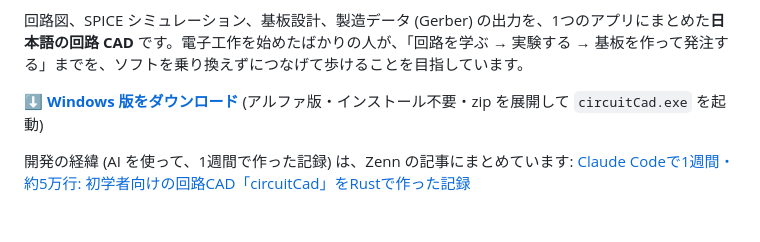
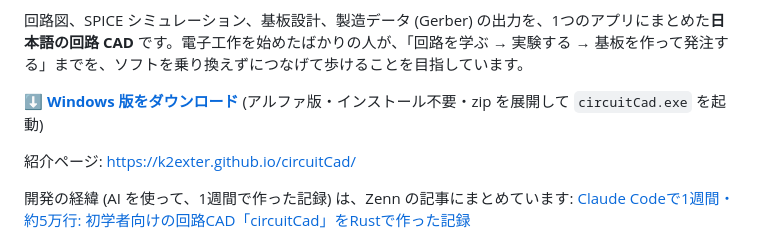
Before and after one commit to K2EXTER/circuitCad, a Markdown page: README.md, the part around the change. GitHub-like rendering; blank space fills up the shorter version.

```diff
--- a/README.md
+++ b/README.md
@@ -7,6 +7,8 @@
 回路図、SPICE シミュレーション、基板設計、製造データ (Gerber) の出力を、1つのアプリにまとめた**日本語の回路 CAD** です。電子工作を始めたばかりの人が、「回路を学ぶ → 実験する → 基板を作って発注する」までを、ソフトを乗り換えずにつなげて歩けることを目指しています。
 
 [**⬇ Windows 版をダウンロード**](https://github.com/K2EXTER/circuitCad/releases) (アルファ版・インストール不要・zip を展開して `circuitCad.exe` を起動)
+
+紹介ページ: <https://k2exter.github.io/circuitCad/>
 
 開発の経緯 (AI を使って、1週間で作った記録) は、Zenn の記事にまとめています: [Claude Codeで1週間・約5万行: 初学者向けの回路CAD「circuitCad」をRustで作った記録](https://zenn.dev/k2exter/articles/d54c59e62156c3)
 
```
Also changed, not shown: README.en.md (+2 -0 lines).
